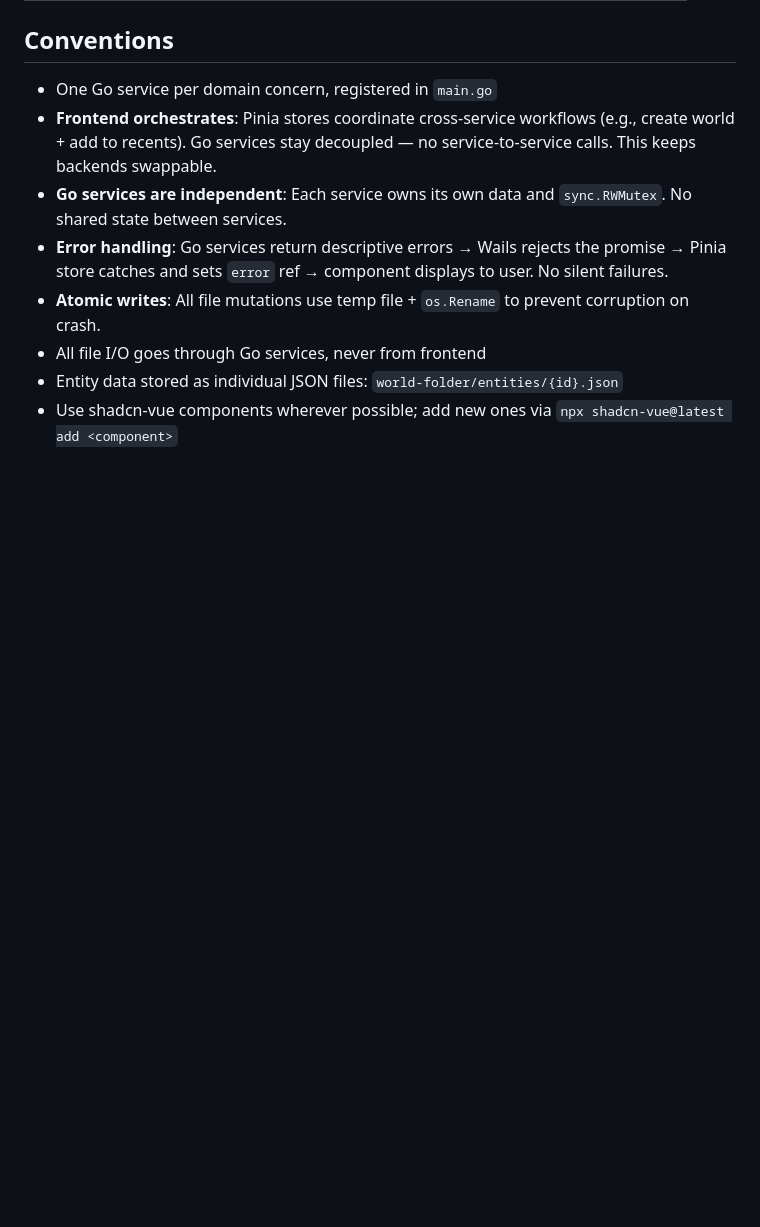
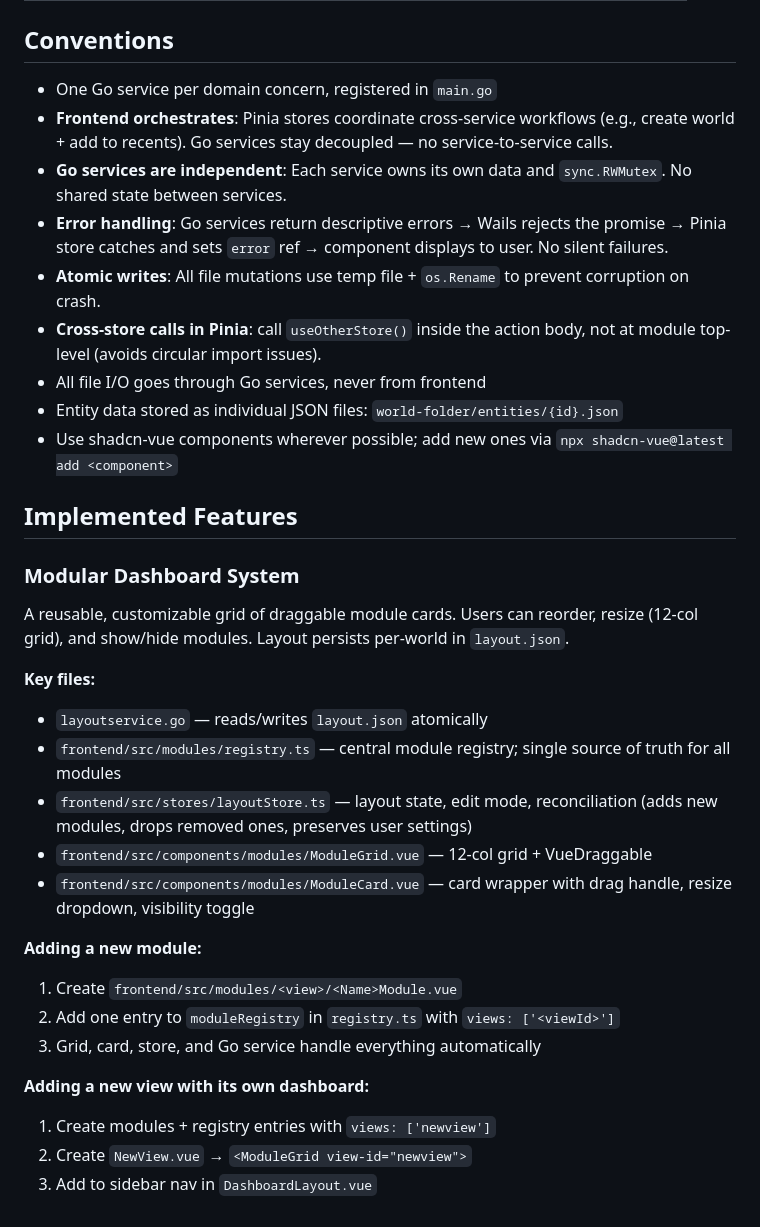
Before and after one commit to Martacus/StoryGuardian, a Markdown page: CLAUDE.md, the part around one of its changes. Rendered like a GitHub page; blank space fills up the shorter version.

```diff
--- a/CLAUDE.md
+++ b/CLAUDE.md
@@ -65,10 +106,34 @@ All design documentation lives in **`C:\Vaults\LitGuardian`**:
 ## Conventions
 
 - One Go service per domain concern, registered in `main.go`
-- **Frontend orchestrates**: Pinia stores coordinate cross-service workflows (e.g., create world + add to recents). Go services stay decoupled — no service-to-service calls. This keeps backends swappable.
+- **Frontend orchestrates**: Pinia stores coordinate cross-service workflows (e.g., create world + add to recents). Go services stay decoupled — no service-to-service calls.
 - **Go services are independent**: Each service owns its own data and `sync.RWMutex`. No shared state between services.
 - **Error handling**: Go services return descriptive errors → Wails rejects the promise → Pinia store catches and sets `error` ref → component displays to user. No silent failures.
 - **Atomic writes**: All file mutations use temp file + `os.Rename` to prevent corruption on crash.
+- **Cross-store calls in Pinia**: call `useOtherStore()` inside the action body, not at module top-level (avoids circular import issues).
 - All file I/O goes through Go services, never from frontend
 - Entity data stored as individual JSON files: `world-folder/entities/{id}.json`
 - Use shadcn-vue components wherever possible; add new ones via `npx shadcn-vue@latest add <component>`
+
+## Implemented Features
+
+### Modular Dashboard System
+
+A reusable, customizable grid of draggable module cards. Users can reorder, resize (12-col grid), and show/hide modules. Layout persists per-world in `layout.json`.
+
+**Key files:**
+- `layoutservice.go` — reads/writes `layout.json` atomically
+- `frontend/src/modules/registry.ts` — central module registry; single source of truth for all modules
+- `frontend/src/stores/layoutStore.ts` — layout state, edit mode, reconciliation (adds new modules, drops removed ones, preserves user settings)
+- `frontend/src/components/modules/ModuleGrid.vue` — 12-col grid + VueDraggable
+- `frontend/src/components/modules/ModuleCard.vue` — card wrapper with drag handle, resize dropdown, visibility toggle
+
+**Adding a new module:**
+1. Create `frontend/src/modules/<view>/<Name>Module.vue`
+2. Add one entry to `moduleRegistry` in `registry.ts` with `views: ['<viewId>']`
+3. Grid, card, store, and Go service handle everything automatically
+
+**Adding a new view with its own dashboard:**
+1. Create modules + registry entries with `views: ['newview']`
+2. Create `NewView.vue` → `<ModuleGrid view-id="newview">`
+3. Add to sidebar nav in `DashboardLayout.vue`
```
Also changed, not shown: other parts of CLAUDE.md (+54 -13 lines).
